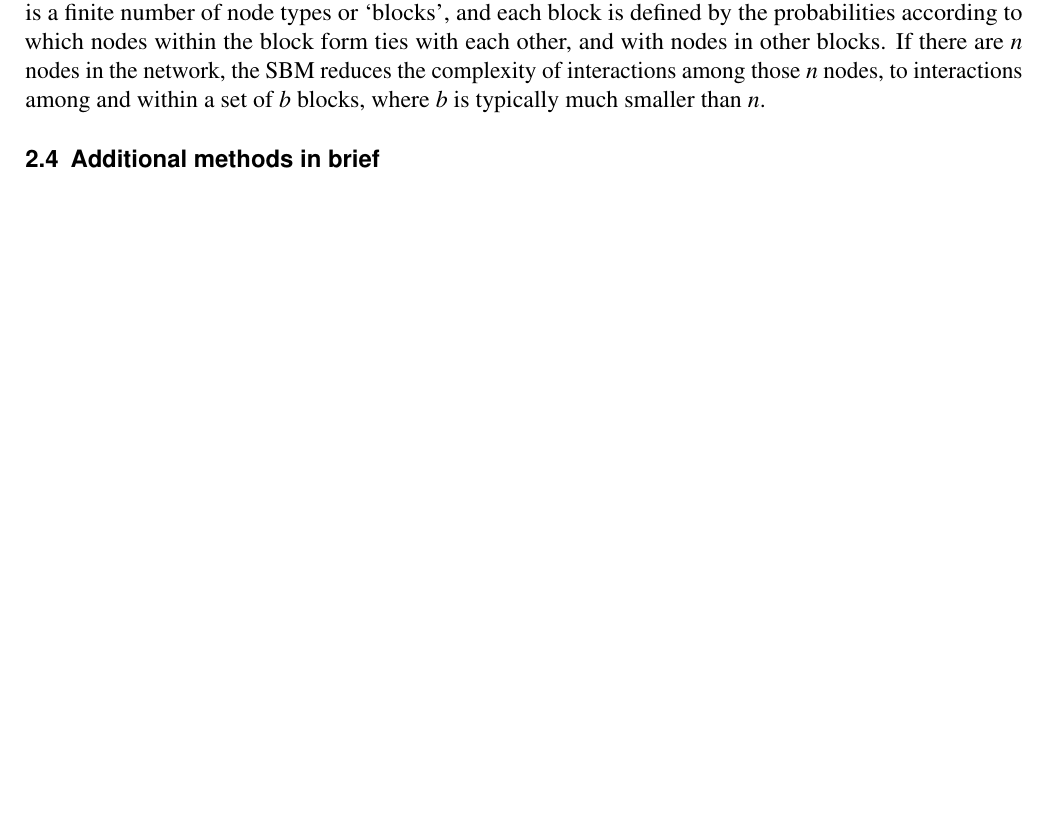
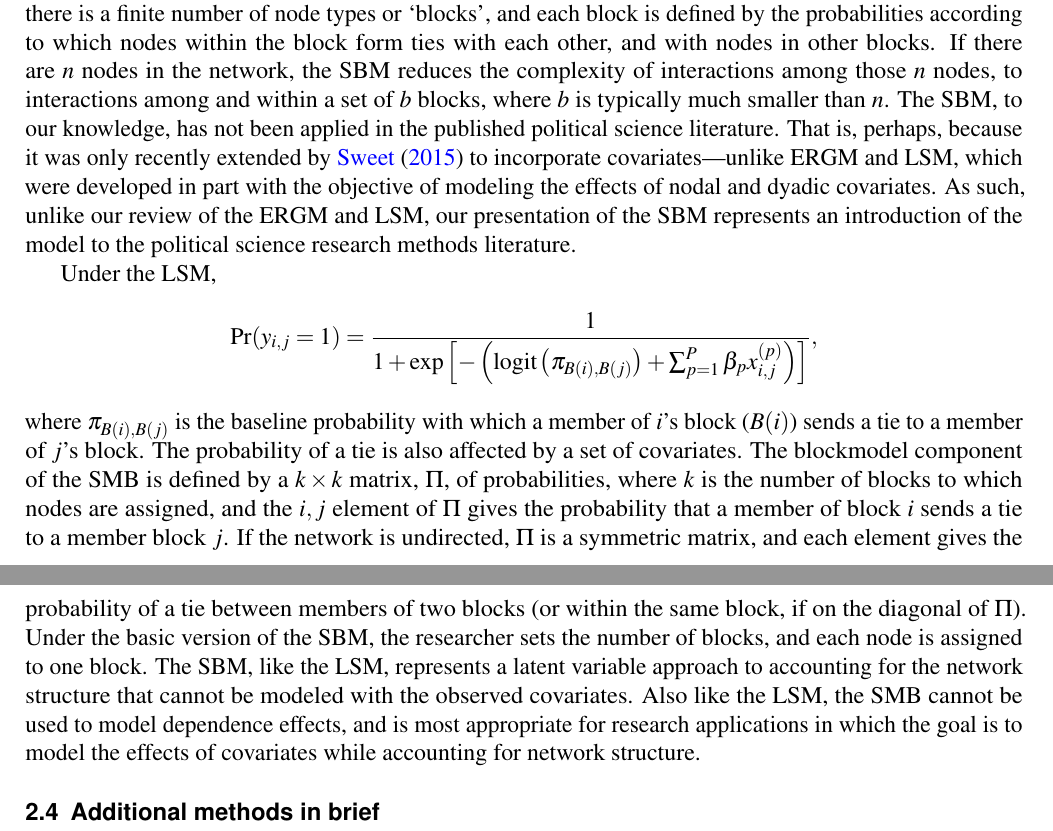
Before and after one commit to jpschoen/networks_chapter, a LaTeX paper (paper/CH48_NetworksEstimation.tex): part of page 5 of 16 before the commit and two parts of pages 5 and 6 of 17 after it, the two joined at a grey line, cut so that both start at the same text, the shorter picture padded with empty space. Compiled offline with pdfLaTeX.

Commit message:
adding SBM description

```diff
--- a/paper/CH48_NetworksEstimation.tex
+++ b/paper/CH48_NetworksEstimation.tex
@@ -88,7 +88,9 @@ The ERGM has been used to study several different forms of dependence in politic
 
 \subsection{The stochastic blockmodel}
 
-Concepts in political science related to group  and system polarity \citep[e.g., ][]{baldassarri2007dynamics,cranmer2015kantian} fall within the orbit of the SBM formulation. Under the SBM there is a finite number of node types or `blocks', and each block is defined by the probabilities according to which nodes within the block form ties with each other, and with nodes in other blocks. If there are $n$ nodes in the network, the SBM reduces the complexity of interactions among those $n$  nodes, to interactions among and within a set of $b$ blocks, where $b$ is typically much smaller than $n$.
+Concepts in political science related to group  and system polarity \citep[e.g., ][]{baldassarri2007dynamics,cranmer2015kantian} fall within the orbit of the SBM formulation. Under the SBM there is a finite number of node types or `blocks', and each block is defined by the probabilities according to which nodes within the block form ties with each other, and with nodes in other blocks. If there are $n$ nodes in the network, the SBM reduces the complexity of interactions among those $n$  nodes, to interactions among and within a set of $b$ blocks, where $b$ is typically much smaller than $n$. The SBM, to our knowledge, has not been applied in the published political science literature. That is, perhaps, because it was only recently extended by \cite{sweet2015incorporating} to incorporate covariates---unlike ERGM and LSM, which were developed in part with the objective of modeling the effects of nodal and dyadic covariates. As such, unlike our review of the ERGM and LSM, our presentation of the SBM represents an introduction of the model to the political science research methods literature.
+
+Under the LSM, $$\text{Pr}(y_{i,j} = 1) = \frac{1}{1+\exp \left[ -\left(  \text{logit}\left( \pi_{B(i),B(j)}\right) +  \sum_{p = 1}^P \beta_p x_{i,j}^{(p)}   \right)\right]}, $$ where $\pi_{B(i),B(j)}$ is the baseline probability with which a member of $i$'s block ($B(i)$) sends a tie to a member of $j$'s block. The probability of a tie is also affected by a set of covariates. The blockmodel component of the SMB is defined by a $k \times k$ matrix, $\Pi$, of probabilities, where $k$ is the number of blocks to which nodes are assigned, and the $i,j$ element of $\Pi$ gives the probability that a member of block $i$ sends a tie to a member block $j$. If the network is undirected, $\Pi$ is a symmetric matrix, and each element gives the probability of a tie between members of two blocks (or within the same block, if on the diagonal of $\Pi$). Under the basic version of the SBM, the researcher sets the number of blocks, and each node is assigned to one block. The SBM, like the LSM, represents a latent variable approach to accounting for the network structure that cannot be modeled with the observed covariates. Also like the LSM, the SMB cannot be used to model dependence effects, and is most appropriate for research applications in which the goal is to model the effects of covariates while accounting for network structure.
 
 \subsection{Additional methods in brief}
 
```
Also changed, not shown: paper/CH48_NetworksEstimation.pdf, paper/CH48_NetworksEstimation.tex (2 more changed lines), 6 other files.
